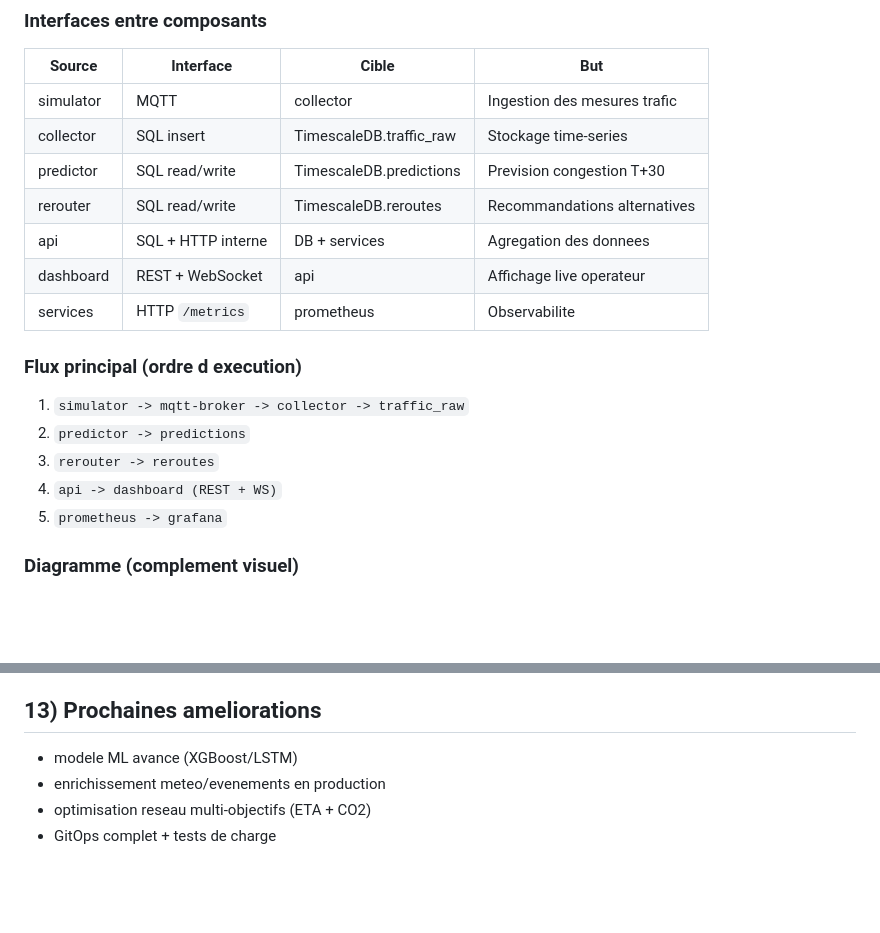
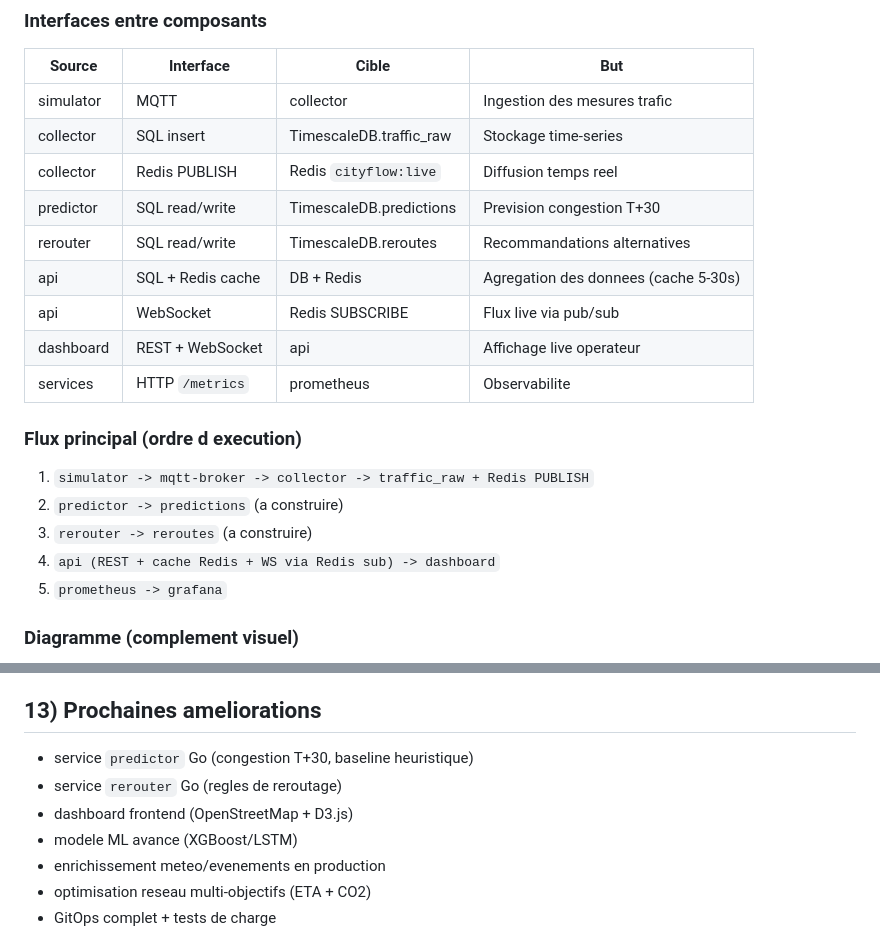
Before and after one commit to 2zrhun/City-flow, a Markdown page: README.md, 2 parts joined by grey strips. GitHub-like rendering; blank space fills up the shorter version.

```diff
--- a/README.md
+++ b/README.md
@@ -69,18 +69,20 @@ Architecture en 5 couches:
 |---|---|---|---|
 | simulator | MQTT | collector | Ingestion des mesures trafic |
 | collector | SQL insert | TimescaleDB.traffic_raw | Stockage time-series |
+| collector | Redis PUBLISH | Redis `cityflow:live` | Diffusion temps reel |
 | predictor | SQL read/write | TimescaleDB.predictions | Prevision congestion T+30 |
 | rerouter | SQL read/write | TimescaleDB.reroutes | Recommandations alternatives |
-| api | SQL + HTTP interne | DB + services | Agregation des donnees |
+| api | SQL + Redis cache | DB + Redis | Agregation des donnees (cache 5-30s) |
+| api | WebSocket | Redis SUBSCRIBE | Flux live via pub/sub |
 | dashboard | REST + WebSocket | api | Affichage live operateur |
 | services | HTTP `/metrics` | prometheus | Observabilite |
 
 ### Flux principal (ordre d execution)
 
-1. `simulator -> mqtt-broker -> collector -> traffic_raw`
-2. `predictor -> predictions`
-3. `rerouter -> reroutes`
-4. `api -> dashboard (REST + WS)`
+1. `simulator -> mqtt-broker -> collector -> traffic_raw + Redis PUBLISH`
+2. `predictor -> predictions` (a construire)
+3. `rerouter -> reroutes` (a construire)
+4. `api (REST + cache Redis + WS via Redis sub) -> dashboard`
 5. `prometheus -> grafana`
 
 ### Diagramme (complement visuel)
@@ -385,6 +447,9 @@ ou modifier `charts/cityflow/values.yaml` pour pointer vers tes images.
 
 ## 13) Prochaines ameliorations
 
+- service `predictor` Go (congestion T+30, baseline heuristique)
+- service `rerouter` Go (regles de reroutage)
+- dashboard frontend (OpenStreetMap + D3.js)
 - modele ML avance (XGBoost/LSTM)
 - enrichissement meteo/evenements en production
 - optimisation reseau multi-objectifs (ETA + CO2)
```
Also changed, not shown: other parts of README.md (+82 -22 lines), CLAUDE.md (added, +229 -0 lines).
